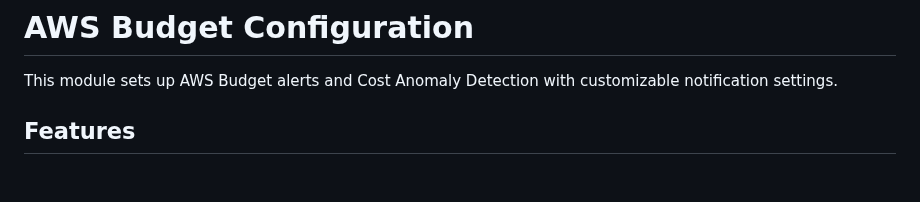
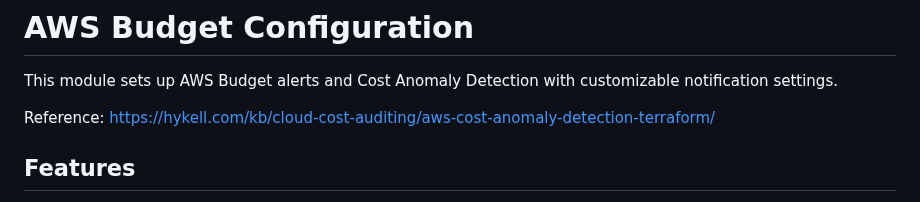
Before and after one commit to estanqueiroa/awscode, a Markdown page: terraform/cost-anomaly/README.md, the part around the change. Rendered like a GitHub page; blank space fills up the shorter version.

```diff
--- a/terraform/cost-anomaly/README.md
+++ b/terraform/cost-anomaly/README.md
@@ -1,6 +1,8 @@
 # AWS Budget Configuration
 
 This module sets up AWS Budget alerts and Cost Anomaly Detection with customizable notification settings.
+
+Reference: https://hykell.com/kb/cloud-cost-auditing/aws-cost-anomaly-detection-terraform/
 
 ## Features
 
```
